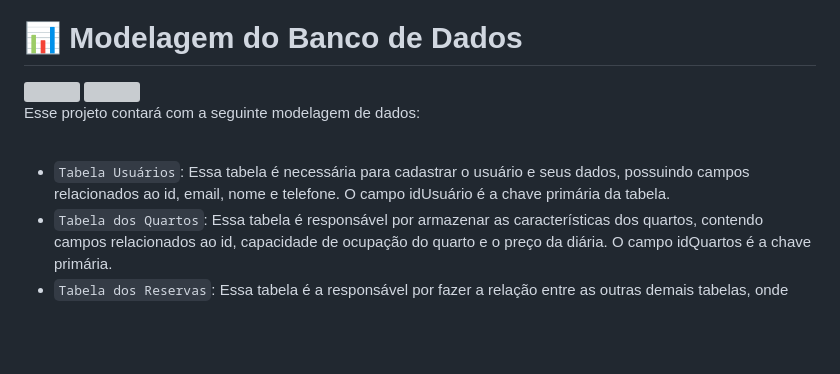
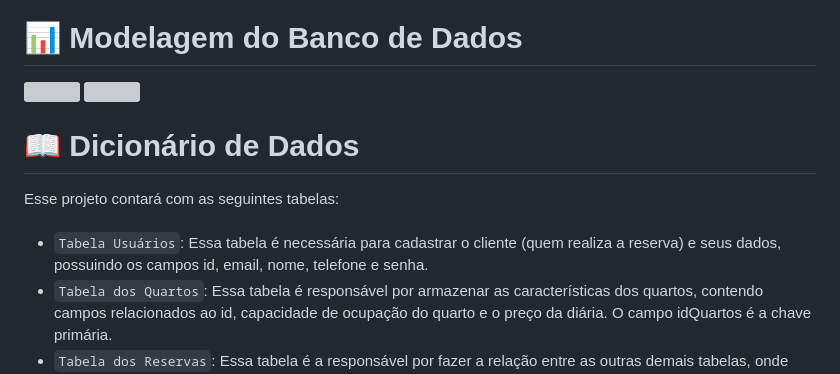
Before and after one commit to Gabriel-Baroni/Projeto-O-Senhor-Dos-Hoteis, a Markdown page: README.md, the part around the change printed below. Drawn GitHub-style; blank space fills up the shorter version; grey boxes are pictures that could not be loaded.

```diff
--- a/README.md
+++ b/README.md
@@ -39,8 +39,9 @@ Para o total funcionamento, a aplicação deve conter:
 
-Esse projeto contará com a seguinte modelagem de dados:
+<h1>📖 Dicionário de Dados</h1>
+Esse projeto contará com as seguintes tabelas:
 <br><br>
 
-- `Tabela Usuários`: Essa tabela é necessária para cadastrar o usuário e seus dados, possuindo campos relacionados ao id, email, nome e telefone. O campo idUsuário é a chave primária da tabela.
+- `Tabela Usuários`: Essa tabela é necessária para cadastrar o cliente (quem realiza a reserva) e seus dados, possuindo os campos id, email, nome, telefone e senha.
 - `Tabela dos Quartos`: Essa tabela é responsável por armazenar as características dos quartos, contendo campos relacionados ao id, capacidade de ocupação do quarto e o preço da diária. O campo idQuartos é a chave primária.
 - `Tabela dos Reservas`: Essa tabela é a responsável por fazer a relação entre as outras demais tabelas, onde possui os campos idReserva, checkin, checkout, preco_total, e os id's da tabela quarto e usuário. A chave primária é o campo idReserva, já as chaves estrangeiras são os campos Usuário_idUsuário e Quartos_idQuartos.
 
```
Also changed, not shown: other parts of README.md (+2 -2 lines).
